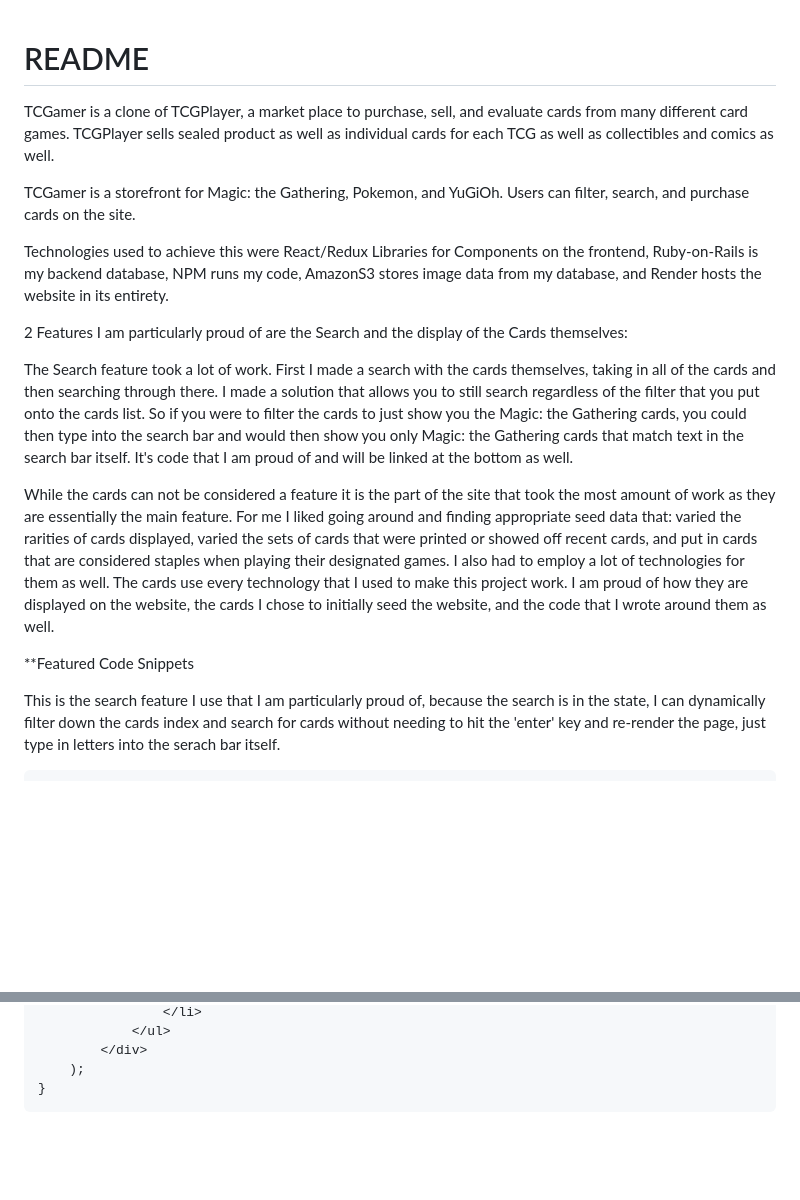
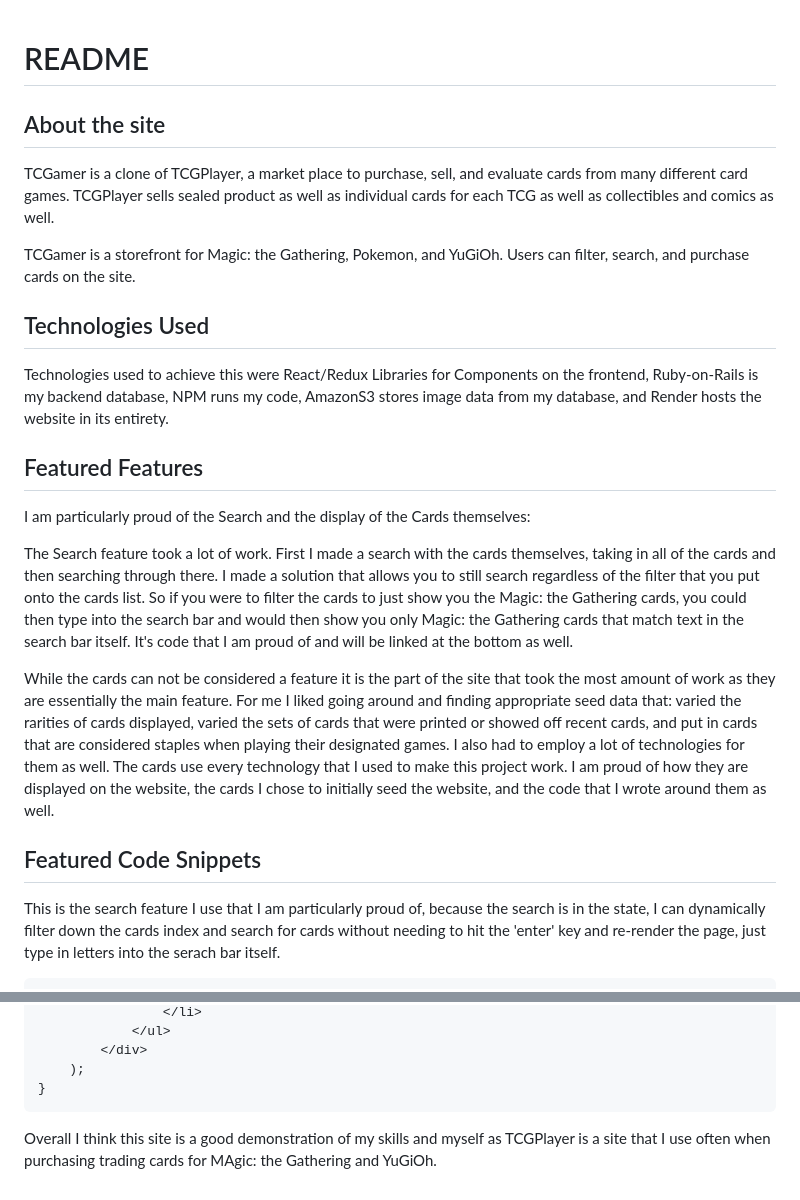
Before and after one commit to AErdenberger/TCGamer, a Markdown page: README.md, 2 parts joined by grey strips. Rendered like a GitHub page; blank space fills up the shorter version.

````diff
--- a/README.md
+++ b/README.md
@@ -1,20 +1,22 @@
 # README
 
+## About the site
 TCGamer is a clone of TCGPlayer, a market place to purchase, sell, and evaluate cards from many different card games. TCGPlayer sells sealed product as well as individual cards for each TCG as well as collectibles and comics as well.
 
 TCGamer is a storefront for Magic: the Gathering, Pokemon, and YuGiOh. Users can filter, search, and purchase cards on the site.
 
-
+## Technologies Used
 Technologies used to achieve this were React/Redux Libraries for Components on the frontend, Ruby-on-Rails is my backend database, NPM runs my code, AmazonS3 stores image data from my database, and Render hosts the website in its entirety.
 
-2 Features I am particularly proud of are the Search and the display of the Cards themselves:
+## Featured Features
+I am particularly proud of the Search and the display of the Cards themselves:
 
 The Search feature took a lot of work. First I made a search with the cards themselves, taking in all of the cards and then searching through there. I made a solution that allows you to still search regardless of the filter that you put onto the cards list. So if you were to filter the cards to just show you the Magic: the Gathering cards, you could then type into the search bar and would then show you only Magic: the Gathering cards that match text in the search bar itself. It's code that I am proud of and will be linked at the bottom as well.
 
 While the cards can not be considered a feature it is the part of the site that took the most amount of work as they are essentially the main feature. For me I liked going around and finding appropriate seed data that: varied the rarities of cards displayed, varied the sets of cards that were printed or showed off recent cards, and put in cards that are considered staples when playing their designated games. I also had to employ a lot of technologies for them as well. The cards use every technology that I used to make this project work. I am proud of how they are displayed on the website, the cards I chose to initially seed the website, and the code that I wrote around them as well.
 
 
-**Featured Code Snippets
+## Featured Code Snippets
 
 This is the search feature I use that I am particularly proud of, because the search is in the state, I can dynamically filter down the cards index and search for cards without needing to hit the 'enter' key and re-render the page, just type in letters into the serach bar itself.
 ```js
@@ -99,3 +101,5 @@ let sessionLinks;
     );
 }
 ```
+
+Overall I think this site is a good demonstration of my skills and myself as TCGPlayer is a site that I use often when purchasing trading cards for MAgic: the Gathering and YuGiOh.
````
